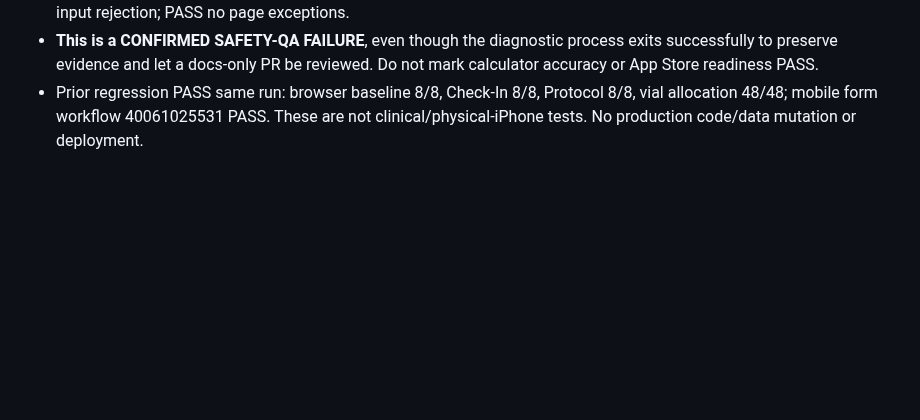
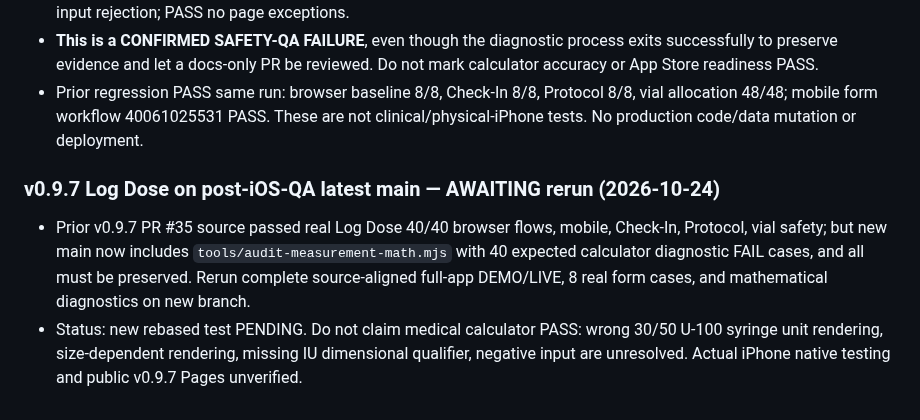
Before and after one commit to Deidrajw/Peptide-Tracker, a Markdown page: docs/continuity/REGRESSION.md, the part around the change. Drawn GitHub-style; blank space fills up the shorter version.

Commit message:
docs: safely rebase v0.9.7 Log Dose fix while preserving merged iOS diagnostics

```diff
--- a/docs/continuity/REGRESSION.md
+++ b/docs/continuity/REGRESSION.md
@@ -151,3 +151,7 @@ Physical iPhone tests must be attributed to a real device test, not inferred fro
 - **40 PASS / 40 FAIL**. Each of 8 sessions: FAIL 30-unit syringe rendered scale; FAIL 50-unit syringe rendered scale; FAIL capacity invariance; FAIL unsupported IU input yields medication mass/preparation recipe; FAIL negative amount yields preparation recipe. PASS 100-unit syringe consistency; PASS mg/mcg equivalence; PASS empty/zero-volume input rejection; PASS no page exceptions.
 - **This is a CONFIRMED SAFETY-QA FAILURE**, even though the diagnostic process exits successfully to preserve evidence and let a docs-only PR be reviewed. Do not mark calculator accuracy or App Store readiness PASS.
 - Prior regression PASS same run: browser baseline 8/8, Check-In 8/8, Protocol 8/8, vial allocation 48/48; mobile form workflow 40061025531 PASS. These are not clinical/physical-iPhone tests. No production code/data mutation or deployment.
+
+### v0.9.7 Log Dose on post-iOS-QA latest main — AWAITING rerun (2026-10-24)
+- Prior v0.9.7 PR #35 source passed real Log Dose 40/40 browser flows, mobile, Check-In, Protocol, vial safety; but new main now includes `tools/audit-measurement-math.mjs` with 40 expected calculator diagnostic FAIL cases, and all must be preserved. Rerun complete source-aligned full-app DEMO/LIVE, 8 real form cases, and mathematical diagnostics on new branch.
+- Status: new rebased test PENDING. Do not claim medical calculator PASS: wrong 30/50 U-100 syringe unit rendering, size-dependent rendering, missing IU dimensional qualifier, negative input are unresolved. Actual iPhone native testing and public v0.9.7 Pages unverified.
```
